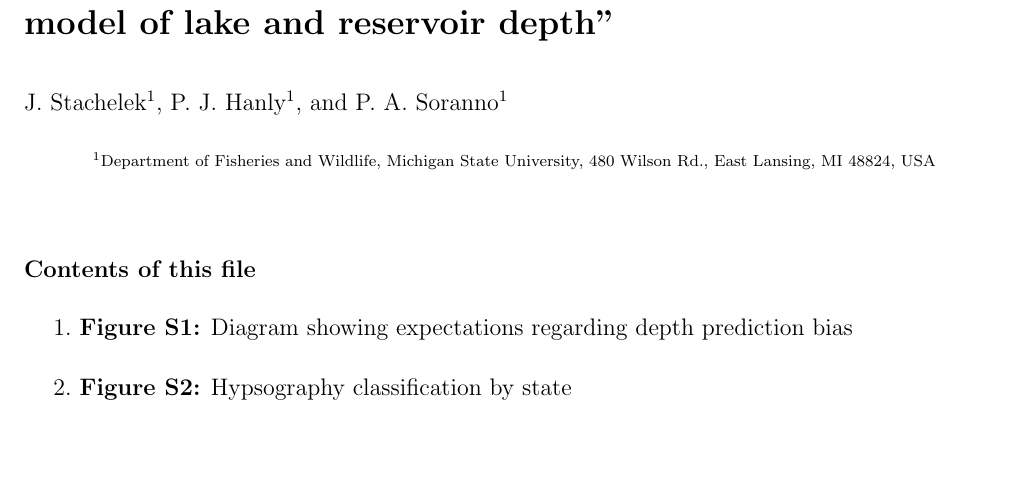
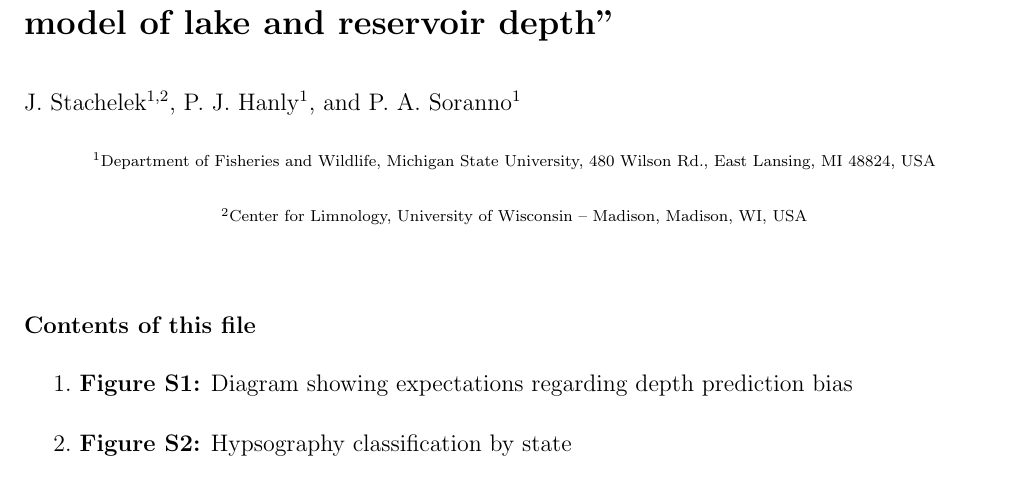
Before and after one commit to cont-limno/bathymetry, a LaTeX document (manuscript/si_template_2019.tex): part of page 1 of 10, cut so that both start at the same text, the shorter picture padded with empty space. Compiled offline with LaTeX, dvips and Ghostscript.

Commit message:
add cfl affliation

```diff
--- a/manuscript/si_template_2019.tex
+++ b/manuscript/si_template_2019.tex
@@ -147,10 +147,11 @@
 % Example: \authors{A. B. Author\affil{1}\thanks{Current address, Antartica}, B. C. Author\affil{2,3}, and D. E.
 % Author\affil{3,4}\thanks{Also funded by Monsanto.}}
 
-\authors{J. Stachelek\affil{1}, P. J. Hanly\affil{1}, and P. A. Soranno\affil{1}}
+\authors{J. Stachelek\affil{1,2}, P. J. Hanly\affil{1}, and P. A. Soranno\affil{1}}
 
 \affiliation{1}{Department of Fisheries and Wildlife, Michigan State University, 480
       Wilson Rd., East Lansing, MI 48824, USA}
+\affiliation{2}{Center for Limnology, University of Wisconsin – Madison, Madison, WI, USA}
 
 % \affiliation{1}{First Affiliation}
 % \affiliation{2}{Second Affiliation}
```
